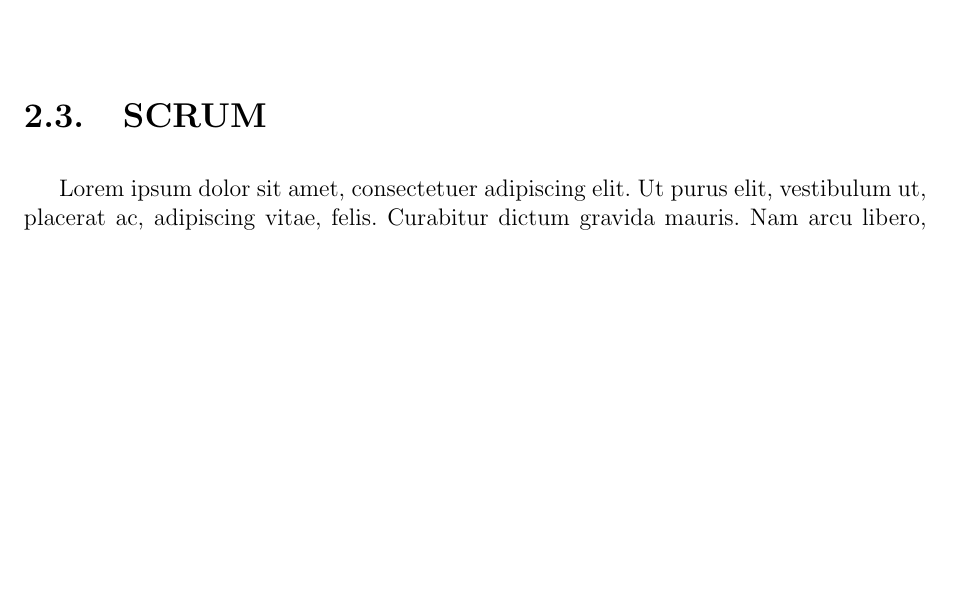
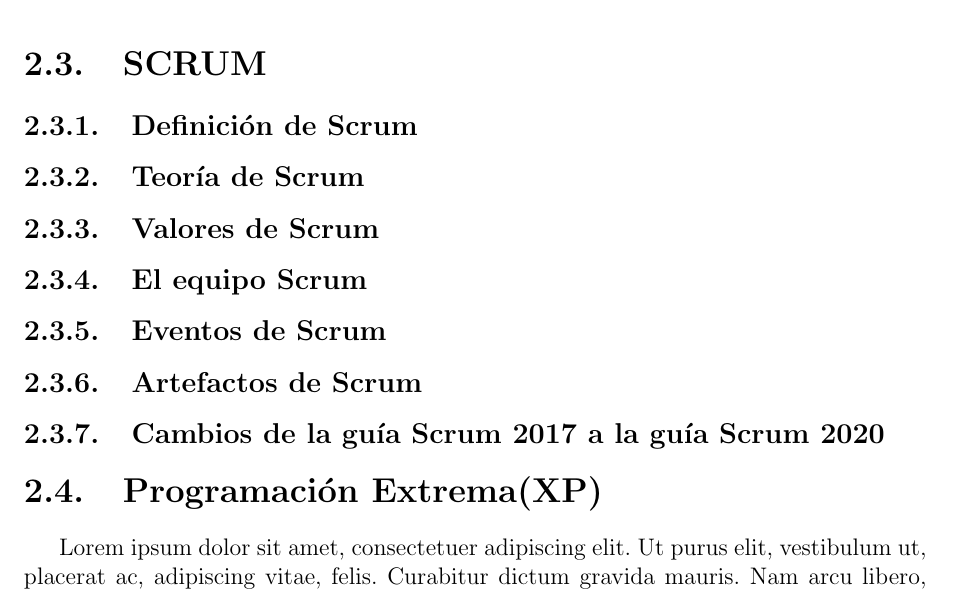
Before and after one commit to yomarhuamani/degree, a LaTeX thesis (Degree.tex, which reads ChapterII/chapterII.tex): part of page 18 of 34, cut so that both start at the same text, the shorter picture padded with empty space. Compiled offline with pdfLaTeX; a LaTeX package or settings file that is missing is left out.

Commit message:
txs auto checkin

```diff
--- a/ChapterII/chapterII.tex
+++ b/ChapterII/chapterII.tex
@@ -19,7 +19,14 @@
 		\subsubsection{Licencia MIT}
 				\lipsum[1-2]
 \section{SCRUM}
-		\lipsum[1-2]
+	\subsection{Definici\'{o}n de Scrum}
+	\subsection{Teor\'{i}a de Scrum}
+	\subsection{Valores de Scrum}
+	\subsection{El equipo Scrum}
+	\subsection{Eventos de Scrum}
+	\subsection{Artefactos de Scrum}
+	\subsection{Cambios de la gu\'{i}a Scrum 2017 a la gu\'{i}a Scrum 2020}
+
 \section{Programaci\'{o}n Extrema(XP)}
 		\lipsum[1-2]
 \section{Tecnolog\'{i}as BackEnd para la integraci\'{o} del proyecto Saiku Analytics}
```
